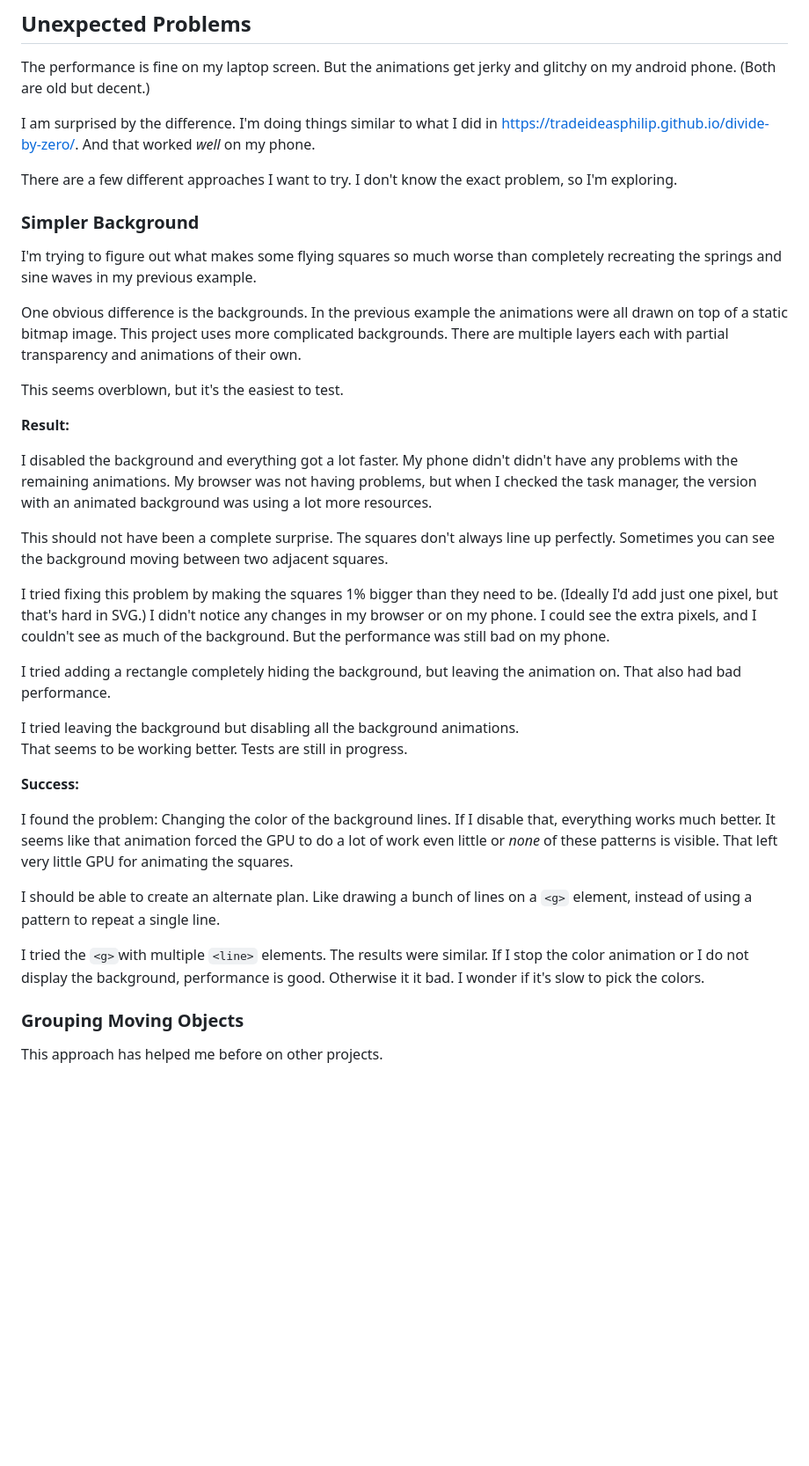
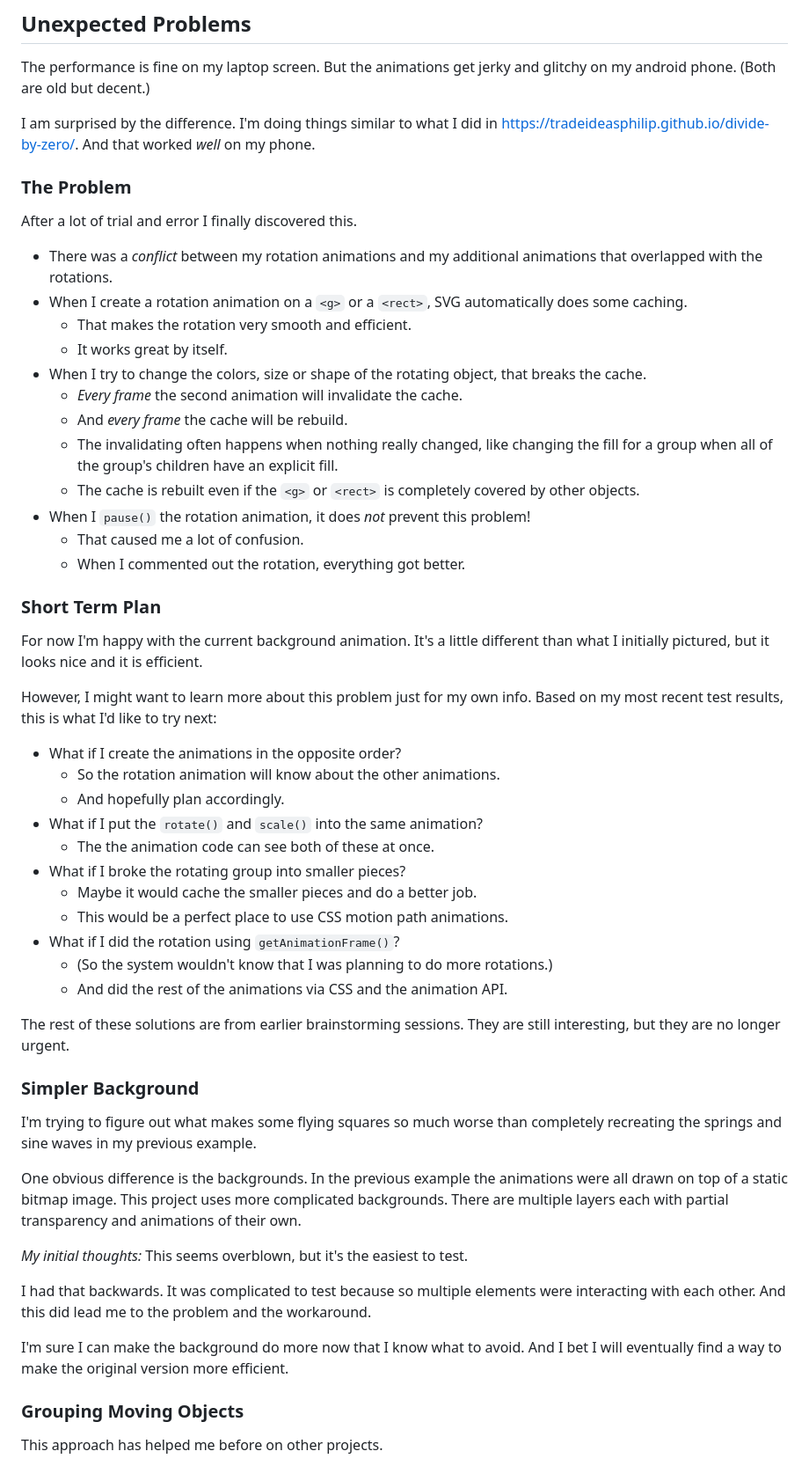
Before and after one commit to TradeIdeasPhilip/classic-chuzzle, a Markdown page: README.md, the part around the change printed below. Shown: that part at 88% size. Rendered like a GitHub page; blank space fills up the shorter version.

Commit message:
Major status update in README
I'm moving on from one task to another.
Updating my notes for when I come back.

```diff
--- a/README.md
+++ b/README.md
@@ -43,8 +43,45 @@ I am surprised by the difference.
 I'm doing things similar to what I did in https://tradeideasphilip.github.io/divide-by-zero/.
 And that worked _well_ on my phone.
 
-There are a few different approaches I want to try.
-I don't know the exact problem, so I'm exploring.
+### The Problem
+
+After a lot of trial and error I finally discovered this.
+
+* There was a _conflict_ between my rotation animations and my additional animations that overlapped with the rotations.
+* When I create a rotation animation on a `<g>` or a `<rect>`, SVG automatically does some caching.
+  * That makes the rotation very smooth and efficient.
+  * It works great by itself.
+* When I try to change the colors, size or shape of the rotating object, that breaks the cache.
+  * _Every frame_ the second animation will invalidate the cache.
+  * And _every frame_ the cache will be rebuild.
+  * The invalidating often happens when nothing really changed, like changing the fill for a group when all of the group's children have an explicit fill.
+  * The cache is rebuilt even if the `<g>` or `<rect>` is completely covered by other objects.
+* When I `pause()` the rotation animation, it does _not_ prevent this problem!
+  * That caused me a lot of confusion.
+  * When I commented out the rotation, everything got better.
+
+### Short Term Plan
+
+For now I'm happy with the current background animation.
+It's a little different than what I initially pictured, but it looks nice and it is efficient.
+
+However, I might want to learn more about this problem just for my own info.
+Based on my most recent test results, this is what I'd like to try next:
+
+* What if I create the animations in the opposite order?
+  * So the rotation animation will know about the other animations.
+  * And hopefully plan accordingly.
+* What if I put the `rotate()` and `scale()` into the same animation?
+  * The the animation code can see both of these at once.
+* What if I broke the rotating group into smaller pieces?
+  * Maybe it would cache the smaller pieces and do a better job.
+  * This would be a perfect place to use CSS motion path animations.
+* What if I did the rotation using `getAnimationFrame()`?
+  * (So the system wouldn't know that I was planning to do more rotations.)
+  * And did the rest of the animations via CSS and the animation API.
+
+The rest of these solutions are from earlier brainstorming sessions.
+They are still interesting, but they are no longer urgent.
 
 ### Simpler Background
 
@@ -55,46 +92,14 @@ In the previous example the animations were all drawn on top of a static bitmap
 This project uses more complicated backgrounds.
 There are multiple layers each with partial transparency and animations of their own.
 
-This seems overblown, but it's the easiest to test.
+*My initial thoughts:* This seems overblown, but it's the easiest to test.
 
-**Result:**
+I had that backwards.
+It was complicated to test because so multiple elements were interacting with each other.
+And this did lead me to the problem and the workaround.
 
-I disabled the background and everything got a lot faster.
-My phone didn't didn't have any problems with the remaining animations.
-My browser was not having problems, but when I checked the task manager, the version with an animated background was using a lot more resources.
-
-This should not have been a complete surprise.
-The squares don't always line up perfectly.
-Sometimes you can see the background moving between two adjacent squares.
-
-I tried fixing this problem by making the squares 1% bigger than they need to be.
-(Ideally I'd add just one pixel, but that's hard in SVG.)
-I didn't notice any changes in my browser or on my phone.
-I could see the extra pixels, and I couldn't see as much of the background.
-But the performance was still bad on my phone.
-
-I tried adding a rectangle completely hiding the background, but leaving the animation on.
-That also had bad performance.
-
-I tried leaving the background but disabling all the background animations.
-That seems to be working better.
-Tests are still in progress.
-
-**Success:**
-
-I found the problem:
-Changing the color of the background lines.
-If I disable that, everything works much better.
-It seems like that animation forced the GPU to do a lot of work even little or _none_ of these patterns is visible.
-That left very little GPU for animating the squares.
-
-I should be able to create an alternate plan.
-Like drawing a bunch of lines on a `<g>` element, instead of using a pattern to repeat a single line.
-
-I tried the `<g>`with multiple `<line>` elements.
-The results were similar.
-If I stop the color animation or I do not display the background, performance is good.  Otherwise it it bad.
-I wonder if it's slow to pick the colors.
+I'm sure I can make the background do more now that I know what to avoid.
+And I bet I will eventually find a way to make the original version more efficient.
 
 ### Grouping Moving Objects
 
```
Also changed, not shown: other parts of README.md (+20 -0 lines).
